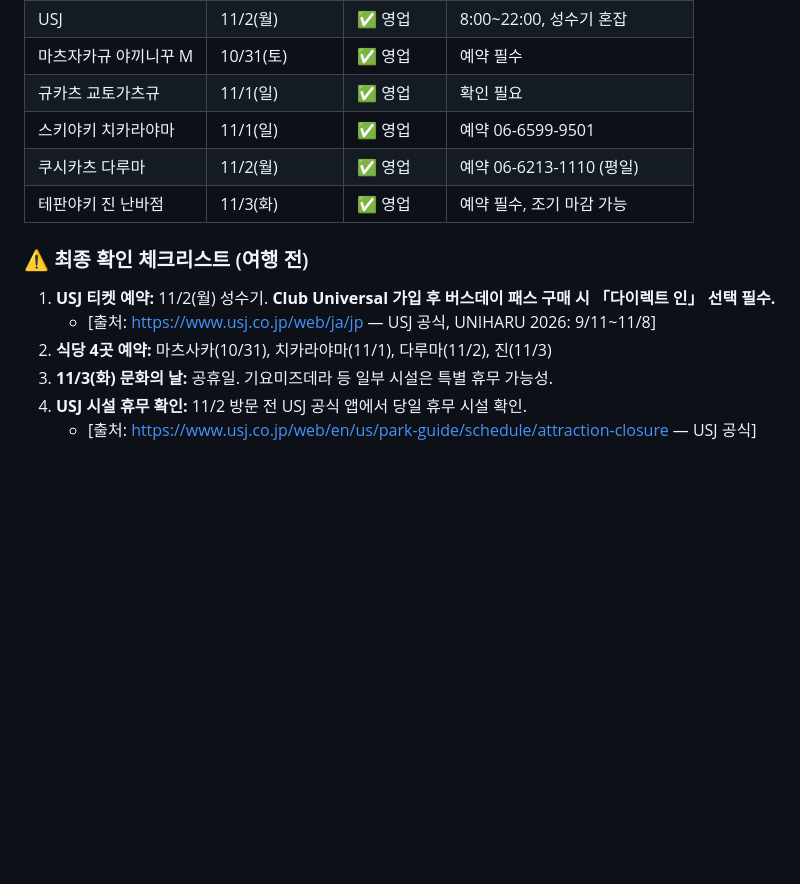
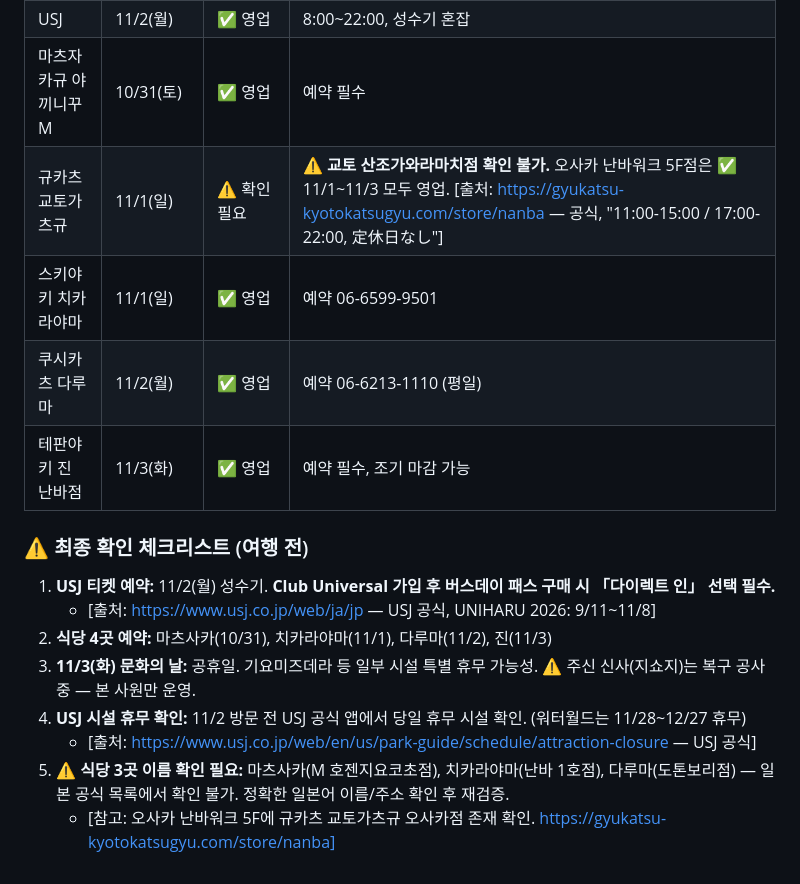
Before and after one commit to deokgoo/2026osaka, a Markdown page: draft.md, the part around the change. GitHub-like rendering; blank space fills up the shorter version.

Commit message:
📋 오사카 여행: 상세 조사 결과 반영 (식당 3곳 확인 필요, 주신 신사 휴무, 워터월드 휴무)
추가 조사 결과:
- USJ 워터월드 11/28~12/27 휴무 (11/2는 영업)
- 기요미즈데라 주신 신사(지쇼지) 복구 공사 중 - 본 사원만 운영
- 규카츠 교토가츠규: 교토 산조가와라마치점 확인 불가, 오사카 난바워크 5F점 ✅ 영업 확인
- 식당 3곳 (마츠사카 M, 치카라야마, 다루마) 일본 공식 목록에서 확인 불가
- 구로몬 시장 11/3(문화의 날) 영업 가능 (일부 점포 15:00~15:30 조기 마감)

출처: USJ 공식, Japan Guide, 각 시설 공식 웹사이트, Tabelog

```diff
--- a/draft.md
+++ b/draft.md
@@ -144,7 +144,7 @@
 | 은각사(지쇼지) | 11/1(일) | ✅ 영업 | 11월 9:00~16:30 |
 | USJ | 11/2(월) | ✅ 영업 | 8:00~22:00, 성수기 혼잡 |
 | 마츠자카규 야끼니꾸 M | 10/31(토) | ✅ 영업 | 예약 필수 |
-| 규카츠 교토가츠규 | 11/1(일) | ✅ 영업 | 확인 필요 |
+| 규카츠 교토가츠규 | 11/1(일) | ⚠️ 확인 필요 | **⚠️ 교토 산조가와라마치점 확인 불가.** 오사카 난바워크 5F점은 ✅ 11/1~11/3 모두 영업. [출처: https://gyukatsu-kyotokatsugyu.com/store/nanba — 공식, "11:00-15:00 / 17:00-22:00, 定休日なし"] |
 | 스키야키 치카라야마 | 11/1(일) | ✅ 영업 | 예약 06-6599-9501 |
 | 쿠시카츠 다루마 | 11/2(월) | ✅ 영업 | 예약 06-6213-1110 (평일) |
 | 테판야키 진 난바점 | 11/3(화) | ✅ 영업 | 예약 필수, 조기 마감 가능 |
@@ -154,6 +154,8 @@
 1. **USJ 티켓 예약:** 11/2(월) 성수기. **Club Universal 가입 후 버스데이 패스 구매 시 「다이렉트 인」 선택 필수.**
    - [출처: https://www.usj.co.jp/web/ja/jp — USJ 공식, UNIHARU 2026: 9/11~11/8]
 2. **식당 4곳 예약:** 마츠사카(10/31), 치카라야마(11/1), 다루마(11/2), 진(11/3)
-3. **11/3(화) 문화의 날:** 공휴일. 기요미즈데라 등 일부 시설은 특별 휴무 가능성.
-4. **USJ 시설 휴무 확인:** 11/2 방문 전 USJ 공식 앱에서 당일 휴무 시설 확인.
+3. **11/3(화) 문화의 날:** 공휴일. 기요미즈데라 등 일부 시설 특별 휴무 가능성. ⚠️ 주신 신사(지쇼지)는 복구 공사 중 — 본 사원만 운영.
+4. **USJ 시설 휴무 확인:** 11/2 방문 전 USJ 공식 앱에서 당일 휴무 시설 확인. (워터월드는 11/28~12/27 휴무)
    - [출처: https://www.usj.co.jp/web/en/us/park-guide/schedule/attraction-closure — USJ 공식]
+5. **⚠️ 식당 3곳 이름 확인 필요:** 마츠사카(M 호젠지요코초점), 치카라야마(난바 1호점), 다루마(도톤보리점) — 일본 공식 목록에서 확인 불가. 정확한 일본어 이름/주소 확인 후 재검증.
+   - [참고: 오사카 난바워크 5F에 규카츠 교토가츠규 오사카점 존재 확인. https://gyukatsu-kyotokatsugyu.com/store/nanba]
```
